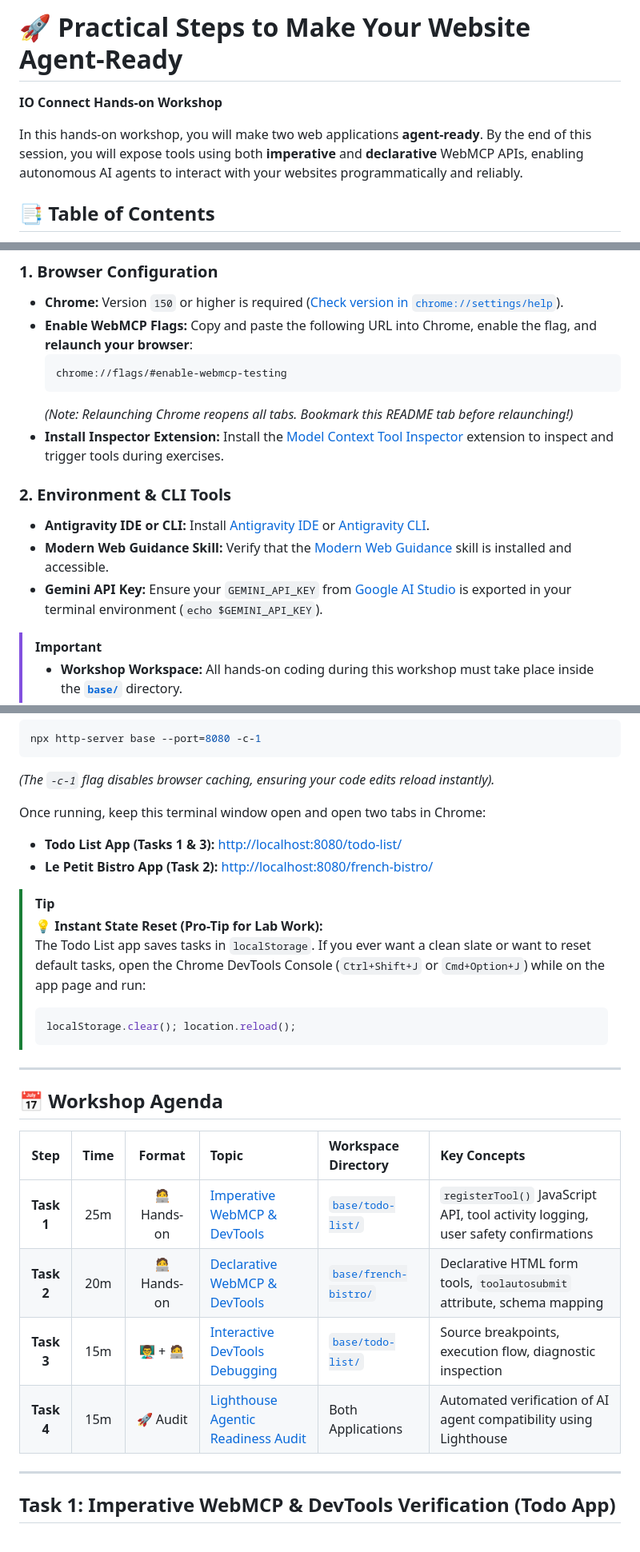
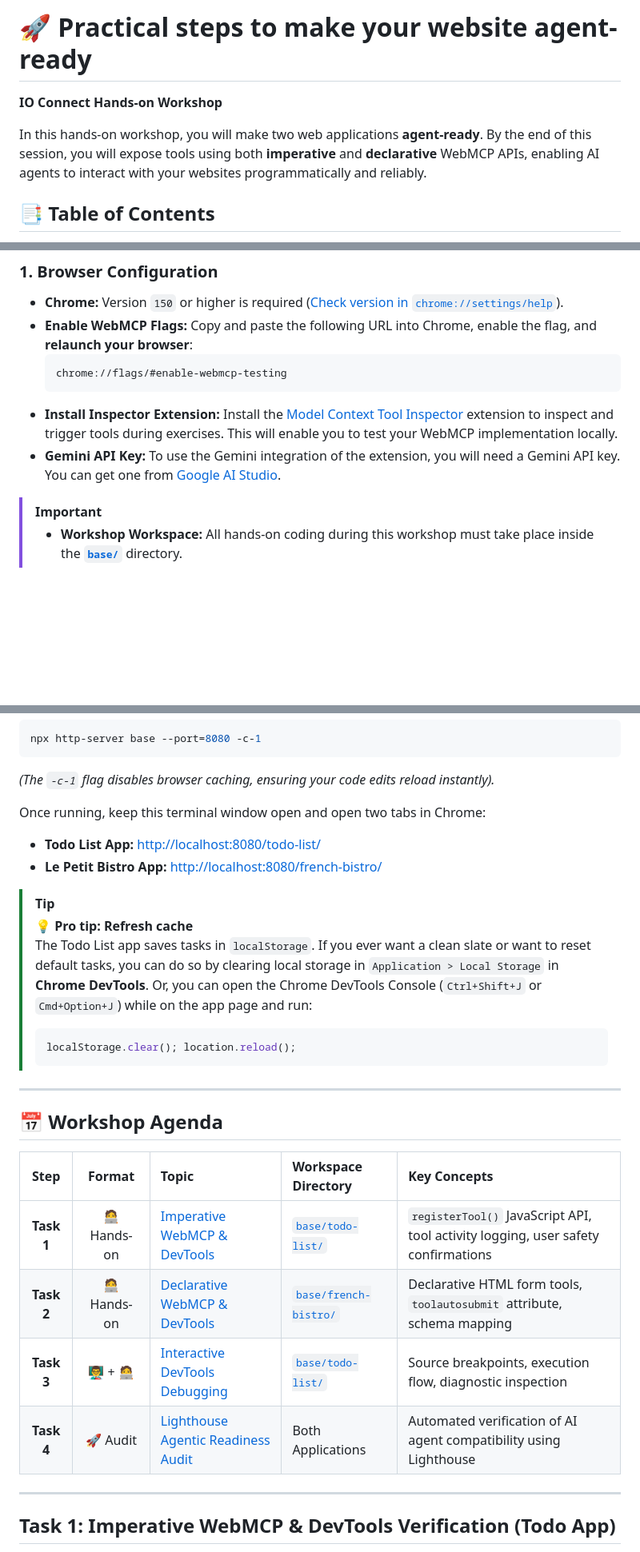
Before and after one commit to Kulikowski/io-connect-berlin-agentic-web, a Markdown page: README.md, 3 parts joined by grey strips. Shown at 80% size. Drawn GitHub-style; blank space fills up the shorter version.

Commit message:
docs: remove Time column from agenda and refine cache refresh tips

````diff
--- a/README.md
+++ b/README.md
@@ -1,7 +1,7 @@
-# 🚀 Practical Steps to Make Your Website Agent-Ready
+# 🚀 Practical steps to make your website agent-ready
 **IO Connect Hands-on Workshop**
 
-In this hands-on workshop, you will make two web applications **agent-ready**. By the end of this session, you will expose tools using both **imperative** and **declarative** WebMCP APIs, enabling autonomous AI agents to interact with your websites programmatically and reliably.
+In this hands-on workshop, you will make two web applications **agent-ready**. By the end of this session, you will expose tools using both **imperative** and **declarative** WebMCP APIs, enabling AI agents to interact with your websites programmatically and reliably.
 
 ## 📑 Table of Contents
 - [🛠️ Prerequisites & Pre-Flight Verification](#️-prerequisites--pre-flight-verification)
@@ -25,13 +25,9 @@ Before starting Task 1, verify that your local environment meets the following r
   ```text
   chrome://flags/#enable-webmcp-testing
   ```
-  *(Note: Relaunching Chrome reopens all tabs. Bookmark this README tab before relaunching!)*
-* **Install Inspector Extension:** Install the [Model Context Tool Inspector](https://chromewebstore.google.com/detail/webmcp-model-context-tool/gbpdfapgefenggkahomfgkhfehlcenpd?pli=1) extension to inspect and trigger tools during exercises.
+* **Install Inspector Extension:** Install the [Model Context Tool Inspector](https://chromewebstore.google.com/detail/webmcp-model-context-tool/gbpdfapgefenggkahomfgkhfehlcenpd?pli=1) extension to inspect and trigger tools during exercises. This will enable you to test your WebMCP implementation locally.
+* **Gemini API Key:** To use the Gemini integration of the extension, you will need a Gemini API key. You can get one from [Google AI Studio](https://aistudio.google.com/api-keys).
 
-### 2. Environment & CLI Tools
-* **Antigravity IDE or CLI:** Install [Antigravity IDE](https://antigravity.google/product/antigravity-ide) or [Antigravity CLI](https://antigravity.google/product/antigravity-cli).
-* **Modern Web Guidance Skill:** Verify that the [Modern Web Guidance](https://github.com/GoogleChrome/modern-web-guidance#-quickstart) skill is installed and accessible.
-* **Gemini API Key:** Ensure your `GEMINI_API_KEY` from [Google AI Studio](https://aistudio.google.com/api-keys) is exported in your terminal environment (`echo $GEMINI_API_KEY`).
 
 > [!IMPORTANT]
 > * **Workshop Workspace:** All hands-on coding during this workshop must take place inside the **[`base/`](./base)** directory.
@@ -49,12 +45,12 @@ npx http-server base --port=8080 -c-1
 *(The `-c-1` flag disables browser caching, ensuring your code edits reload instantly).*
 
 Once running, keep this terminal window open and open two tabs in Chrome:
-* **Todo List App (Tasks 1 & 3):** [http://localhost:8080/todo-list/](http://localhost:8080/todo-list/)
-* **Le Petit Bistro App (Task 2):** [http://localhost:8080/french-bistro/](http://localhost:8080/french-bistro/)
+* **Todo List App:** [http://localhost:8080/todo-list/](http://localhost:8080/todo-list/)
+* **Le Petit Bistro App:** [http://localhost:8080/french-bistro/](http://localhost:8080/french-bistro/)
 
 > [!TIP]
-> **💡 Instant State Reset (Pro-Tip for Lab Work):**
-> The Todo List app saves tasks in `localStorage`. If you ever want a clean slate or want to reset default tasks, open the Chrome DevTools Console (`Ctrl+Shift+J` or `Cmd+Option+J`) while on the app page and run:
+> **💡 Pro tip: Refresh cache**
+> The Todo List app saves tasks in `localStorage`. If you ever want a clean slate or want to reset default tasks, you can do so by clearing local storage in `Application > Local Storage` in **Chrome DevTools**. Or, you can open the Chrome DevTools Console (`Ctrl+Shift+J` or `Cmd+Option+J`) while on the app page and run:
 > ```javascript
 > localStorage.clear(); location.reload();
 > ```
@@ -63,12 +59,14 @@ Once running, keep this terminal window open and open two tabs in Chrome:
 
 ## 📅 Workshop Agenda
 
-| Step | Time | Format | Topic | Workspace Directory | Key Concepts |
-| :---: | :---: | :---: | :--- | :--- | :--- |
-| **Task 1** | 25m | 🧑‍💻 Hands-on | [Imperative WebMCP & DevTools](#task-1-imperative-webmcp--devtools-verification-todo-app) | [`base/todo-list/`](./base/todo-list/) | `registerTool()` JavaScript API, tool activity logging, user safety confirmations |
-| **Task 2** | 20m | 🧑‍💻 Hands-on | [Declarative WebMCP & DevTools](#task-2-declarative-webmcp--devtools-verification-french-bistro) | [`base/french-bistro/`](./base/french-bistro/) | Declarative HTML form tools, `toolautosubmit` attribute, schema mapping |
-| **Task 3** | 15m | 👨‍🏫 + 🧑‍💻 | [Interactive DevTools Debugging](#task-3-debug-imperative-tool-execution) | [`base/todo-list/`](./base/todo-list/) | Source breakpoints, execution flow, diagnostic inspection |
-| **Task 4** | 15m | 🚀 Audit | [Lighthouse Agentic Readiness Audit](#task-4-lighthouse-agentic-readiness-audit) | Both Applications | Automated verification of AI agent compatibility using Lighthouse |
+
+| Step | Format | Topic | Workspace Directory | Key Concepts |
+| :---: | :---: | :--- | :--- | :--- |
+| **Task 1** | 🧑‍💻 Hands-on | [Imperative WebMCP & DevTools](#task-1-imperative-webmcp--devtools-verification-todo-app) | [`base/todo-list/`](./base/todo-list/) | `registerTool()` JavaScript API, tool activity logging, user safety confirmations |
+| **Task 2** | 🧑‍💻 Hands-on | [Declarative WebMCP & DevTools](#task-2-declarative-webmcp--devtools-verification-french-bistro) | [`base/french-bistro/`](./base/french-bistro/) | Declarative HTML form tools, `toolautosubmit` attribute, schema mapping |
+| **Task 3** | 👨‍🏫 + 🧑‍💻 | [Interactive DevTools Debugging](#task-3-debug-imperative-tool-execution) | [`base/todo-list/`](./base/todo-list/) | Source breakpoints, execution flow, diagnostic inspection |
+| **Task 4** | 🚀 Audit | [Lighthouse Agentic Readiness Audit](#task-4-lighthouse-agentic-readiness-audit) | Both Applications | Automated verification of AI agent compatibility using Lighthouse |
+
 
 ---
 
````
Also changed, not shown: other parts of README.md (+8 -0 lines).
